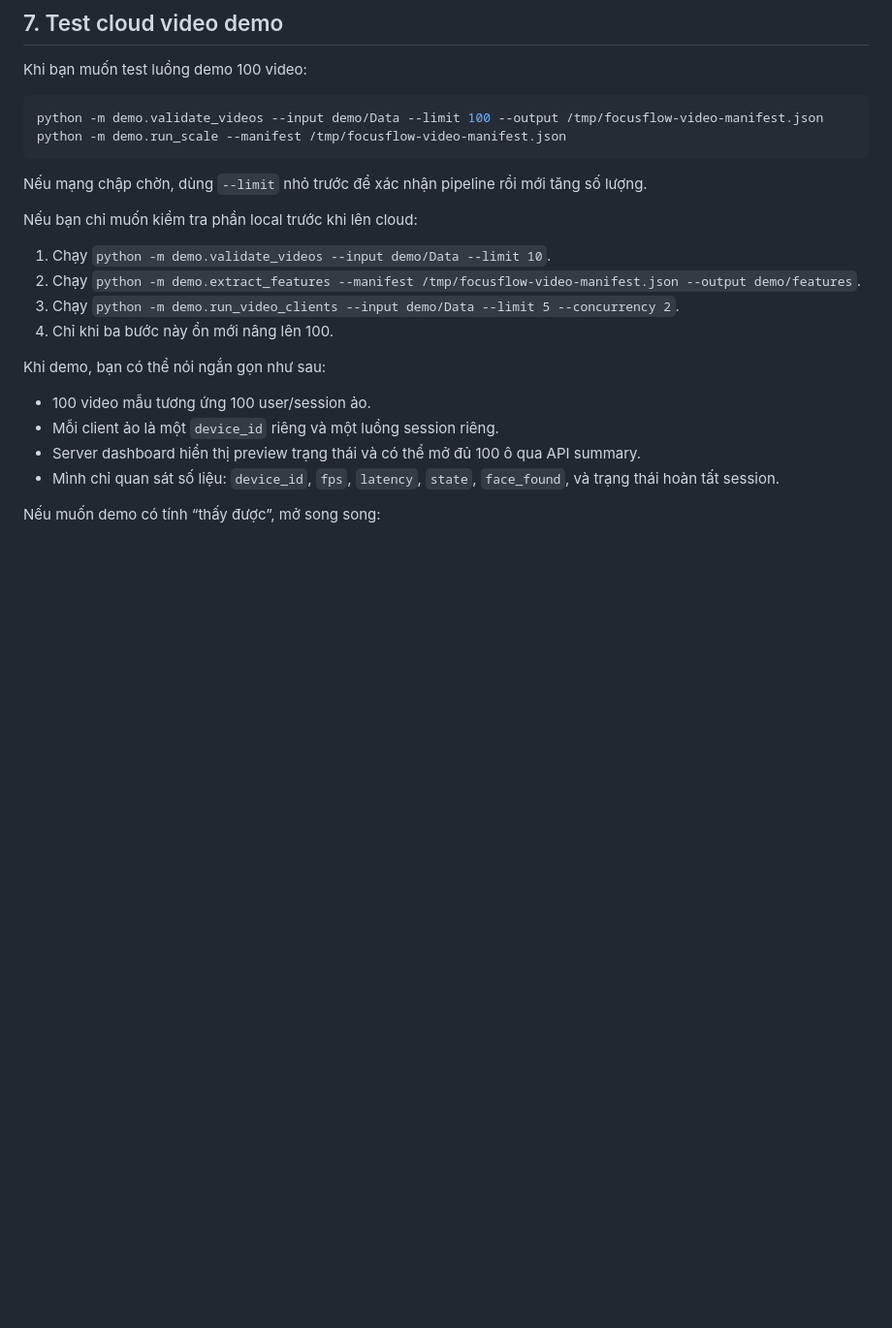
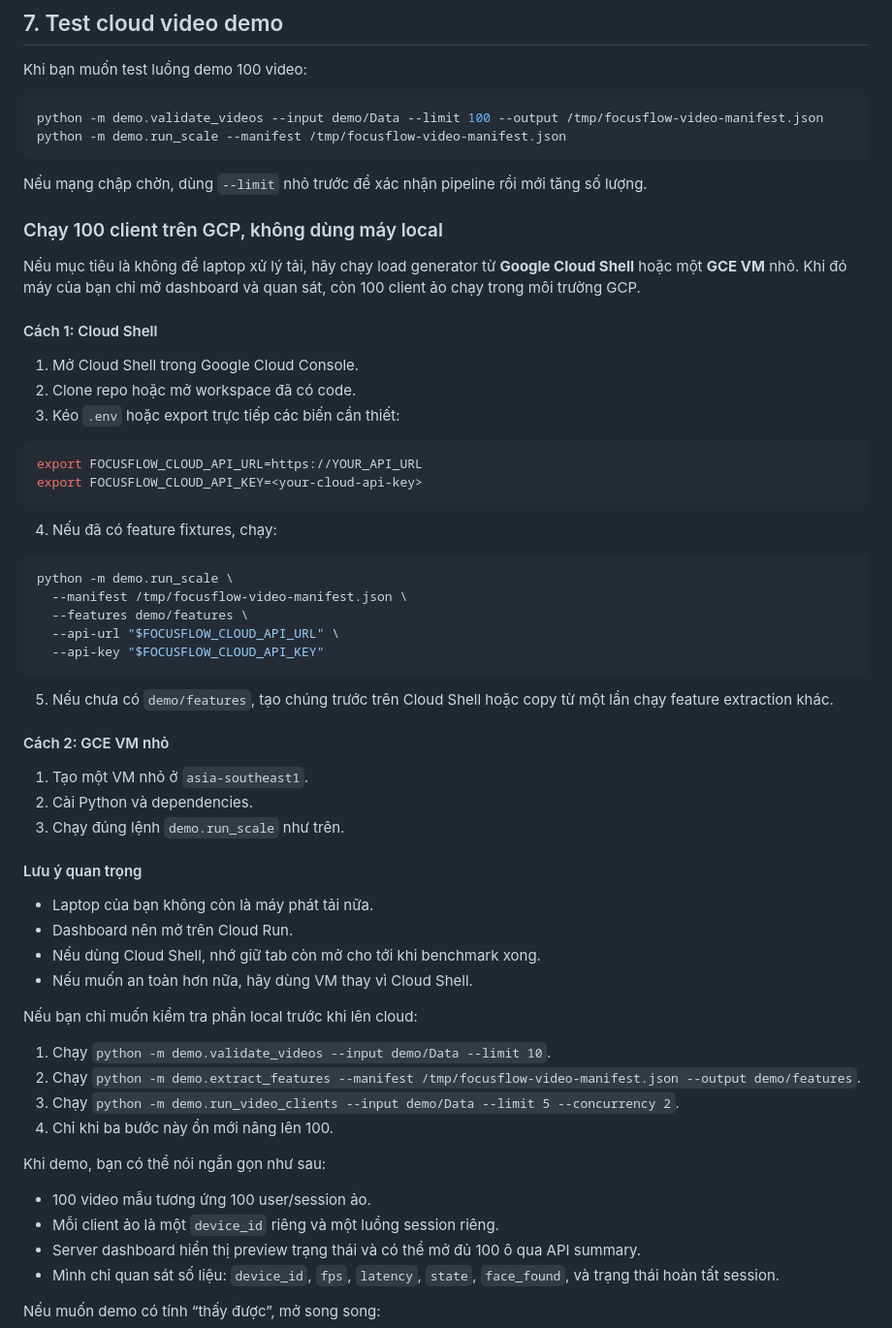
Before and after one commit to nguyenhoangviethung/FocusTracker, a Markdown page: docs/TEST_GUIDE.md, the part around the change. Shown at 97% size. Drawn GitHub-style; blank space fills up the shorter version.

````diff
--- a/docs/TEST_GUIDE.md
+++ b/docs/TEST_GUIDE.md
@@ -249,6 +249,49 @@ python -m demo.run_scale --manifest /tmp/focusflow-video-manifest.json
 Nếu mạng chập chờn, dùng `--limit` nhỏ trước để xác nhận pipeline rồi mới
 tăng số lượng.
 
+### Chạy 100 client trên GCP, không dùng máy local
+
+Nếu mục tiêu là không để laptop xử lý tải, hãy chạy load generator từ **Google
+Cloud Shell** hoặc một **GCE VM** nhỏ. Khi đó máy của bạn chỉ mở dashboard và
+quan sát, còn 100 client ảo chạy trong môi trường GCP.
+
+#### Cách 1: Cloud Shell
+
+1. Mở Cloud Shell trong Google Cloud Console.
+2. Clone repo hoặc mở workspace đã có code.
+3. Kéo `.env` hoặc export trực tiếp các biến cần thiết:
+
+```bash
+export FOCUSFLOW_CLOUD_API_URL=https://YOUR_API_URL
+export FOCUSFLOW_CLOUD_API_KEY=<your-cloud-api-key>
+```
+
+4. Nếu đã có feature fixtures, chạy:
+
+```bash
+python -m demo.run_scale \
+  --manifest /tmp/focusflow-video-manifest.json \
+  --features demo/features \
+  --api-url "$FOCUSFLOW_CLOUD_API_URL" \
+  --api-key "$FOCUSFLOW_CLOUD_API_KEY"
+```
+
+5. Nếu chưa có `demo/features`, tạo chúng trước trên Cloud Shell hoặc copy từ
+   một lần chạy feature extraction khác.
+
+#### Cách 2: GCE VM nhỏ
+
+1. Tạo một VM nhỏ ở `asia-southeast1`.
+2. Cài Python và dependencies.
+3. Chạy đúng lệnh `demo.run_scale` như trên.
+
+#### Lưu ý quan trọng
+
+- Laptop của bạn không còn là máy phát tải nữa.
+- Dashboard nên mở trên Cloud Run.
+- Nếu dùng Cloud Shell, nhớ giữ tab còn mở cho tới khi benchmark xong.
+- Nếu muốn an toàn hơn nữa, hãy dùng VM thay vì Cloud Shell.
+
 Nếu bạn chỉ muốn kiểm tra phần local trước khi lên cloud:
 
 1. Chạy `python -m demo.validate_videos --input demo/Data --limit 10`.
````
